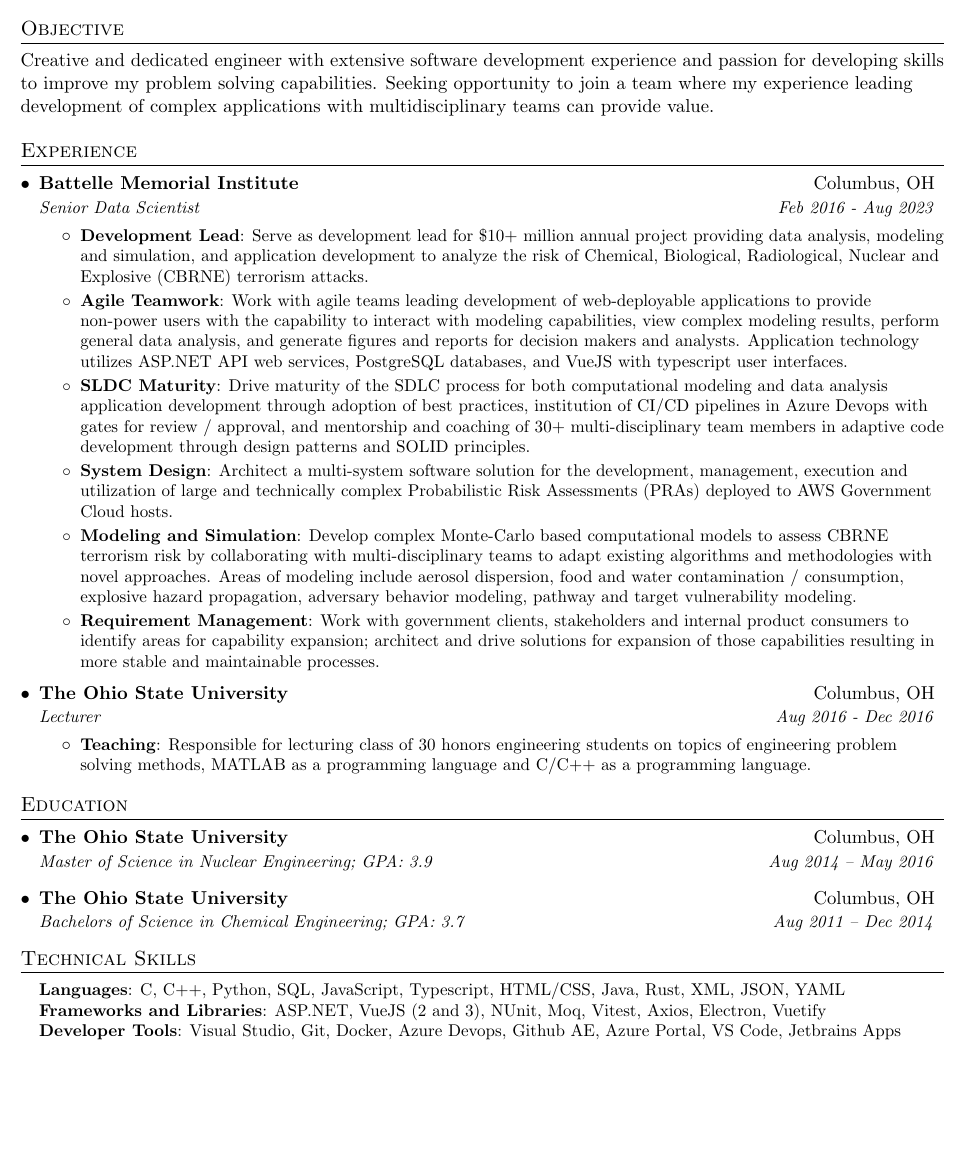
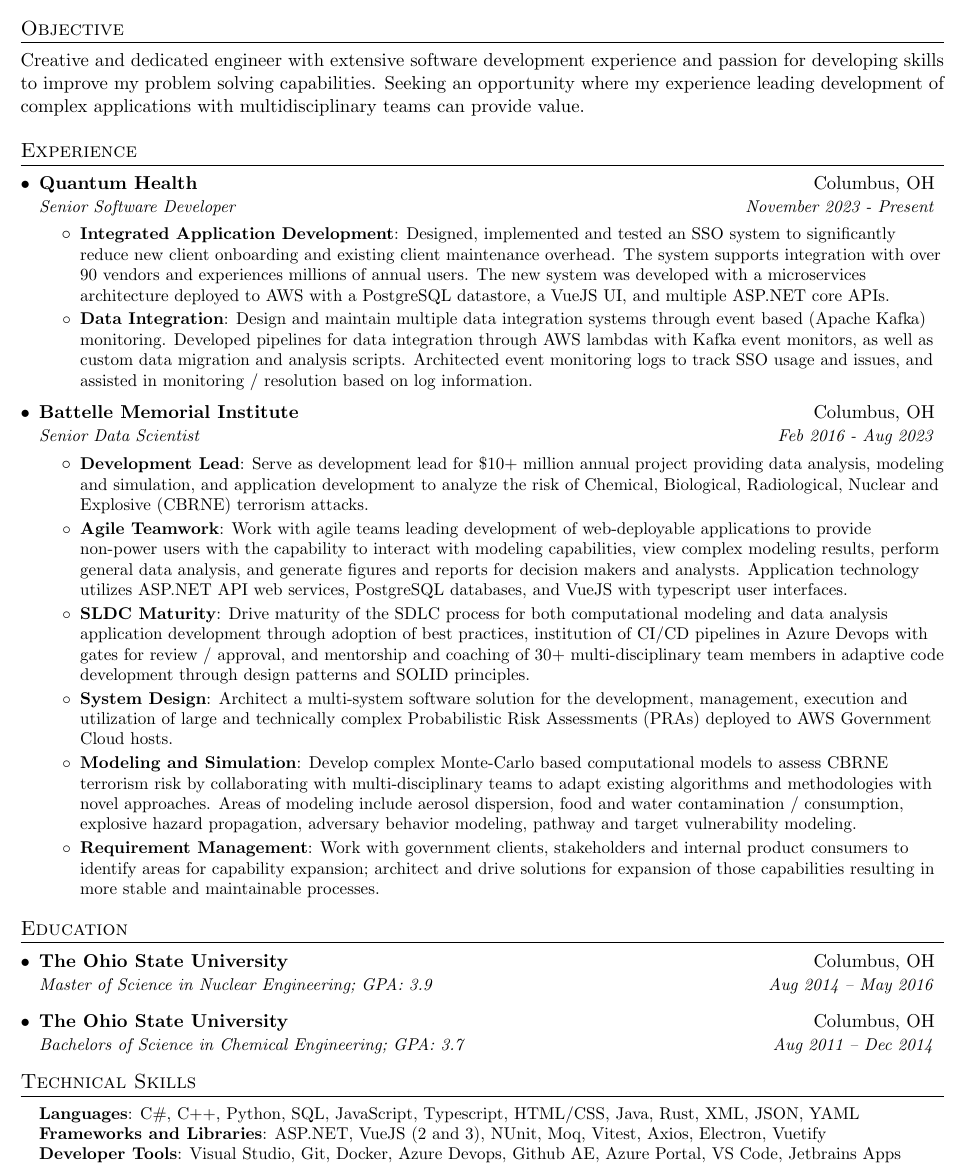
Before and after one commit to wegman12/resume, a LaTeX document (Software Developer/kevin_wegman_software_developer.tex): part of the page, cut so that both start at the same text, the shorter picture padded with empty space. The pictures show the PDF file Software Developer/kevin_wegman_software_developer.pdf that the author committed with the source.

Commit message:
Update my software developer resume

```diff
--- a/Software Developer/kevin_wegman_software_developer.tex
+++ b/Software Developer/kevin_wegman_software_developer.tex
@@ -100,11 +100,21 @@
 
 %-----------Objective-----------------
 \section{Objective}
-  \text{Creative and dedicated engineer with extensive software development experience and passion for developing skills to improve my problem solving capabilities. Seeking opportunity to join a team where my experience leading development of complex applications with multidisciplinary teams can provide value.}
+  {Creative and dedicated engineer with extensive software development experience and passion for developing skills to improve my problem solving capabilities. Seeking an opportunity where my experience leading development of complex applications with multidisciplinary teams can provide value.}
 
 %-----------EXPERIENCE-----------------
 \section{Experience}
   \resumeSubHeadingListStart
+
+  \resumeSubheading
+    {Quantum Health}{Columbus, OH}
+    {Senior Software Developer}{November 2023 - Present}
+    \resumeItemListStart
+      \resumeItem{Integrated Application Development}
+        {Designed, implemented and tested an SSO system to significantly reduce new client onboarding and existing client maintenance overhead. The system supports integration with over 90 vendors and experiences millions of annual users. The new system was developed with a microservices architecture deployed to AWS with a PostgreSQL datastore, a VueJS UI, and multiple ASP.NET core APIs. }
+      \resumeItem{Data Integration}
+        {Design and maintain multiple data integration systems through event based (Apache Kafka) monitoring. Developed pipelines for data integration through AWS lambdas with Kafka event monitors, as well as custom data migration and analysis scripts. Architected event monitoring logs to track SSO usage and issues, and assisted in monitoring / resolution based on log information. }
+    \resumeItemListEnd
 
     \resumeSubheading
       {Battelle Memorial Institute}{Columbus, OH}
@@ -122,14 +132,6 @@
           {Develop complex Monte-Carlo based computational models to assess CBRNE terrorism risk by collaborating with multi-disciplinary teams to adapt existing algorithms and methodologies with novel approaches. Areas of modeling include aerosol dispersion, food and water contamination / consumption, explosive hazard propagation, adversary behavior modeling, pathway and target vulnerability modeling.}
         \resumeItem{Requirement Management}
           {Work with government clients, stakeholders and internal product consumers to identify areas for capability expansion; architect and drive solutions for expansion of those capabilities resulting in more stable and maintainable processes.}
-      \resumeItemListEnd
-
-    \resumeSubheading
-      {The Ohio State University}{Columbus, OH}
-      {Lecturer}{Aug 2016 - Dec 2016}
-      \resumeItemListStart
-        \resumeItem{Teaching}
-          {Responsible for lecturing class of 30 honors engineering students on topics of engineering problem solving methods, MATLAB as a programming language and C/C++ as a programming language.}
       \resumeItemListEnd
 
   \resumeSubHeadingListEnd
```
Also changed, not shown: Software Developer/kevin_wegman_software_developer.pdf, Software Developer/kevin_wegman_software_developer.tex (2 more changed lines).
